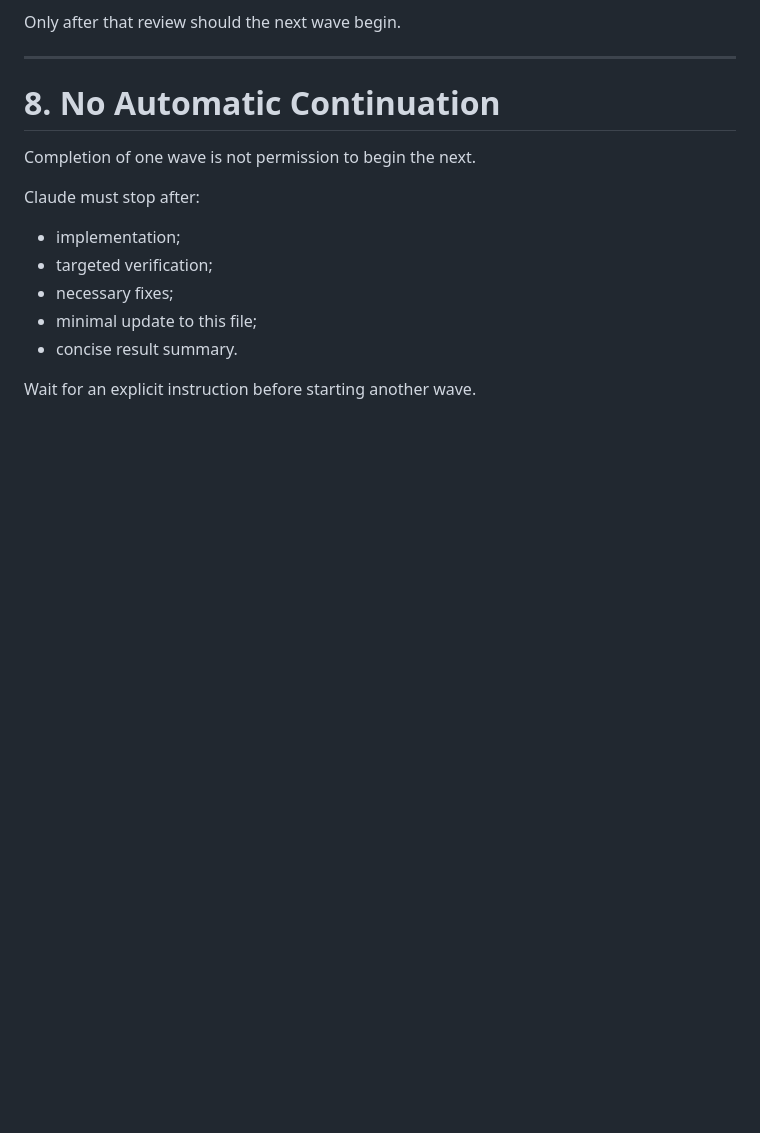
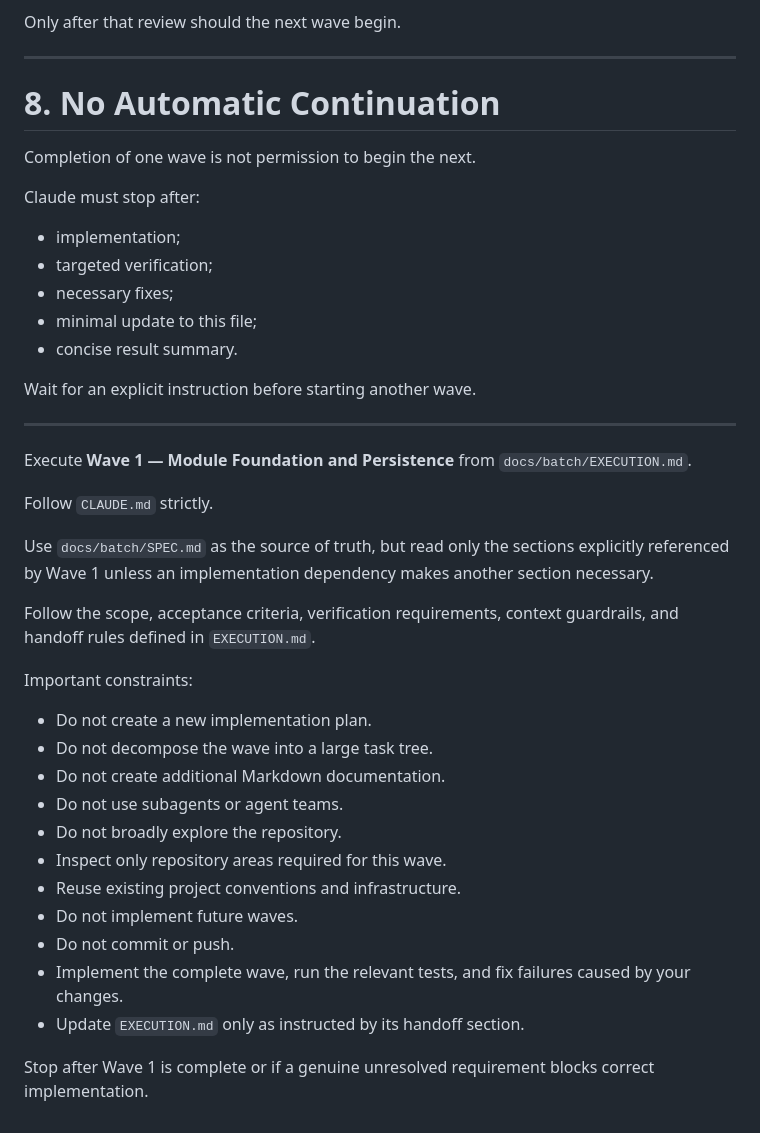
Before and after one commit to jcleonel/estudos, a Markdown page: README.md, the part around the change. Rendered like a GitHub page; blank space fills up the shorter version.

Commit message:
Update README with Wave 1 execution guidelines
Added detailed instructions and constraints for Wave 1 execution.

```diff
--- a/README.md
+++ b/README.md
@@ -1992,3 +1992,30 @@ Claude must stop after:
 - concise result summary.
 
 Wait for an explicit instruction before starting another wave.
+
+
+------------------------------------------------------------------------------------
+
+Execute **Wave 1 — Module Foundation and Persistence** from `docs/batch/EXECUTION.md`.
+
+Follow `CLAUDE.md` strictly.
+
+Use `docs/batch/SPEC.md` as the source of truth, but read only the sections explicitly referenced by Wave 1 unless an implementation dependency makes another section necessary.
+
+Follow the scope, acceptance criteria, verification requirements, context guardrails, and handoff rules defined in `EXECUTION.md`.
+
+Important constraints:
+
+- Do not create a new implementation plan.
+- Do not decompose the wave into a large task tree.
+- Do not create additional Markdown documentation.
+- Do not use subagents or agent teams.
+- Do not broadly explore the repository.
+- Inspect only repository areas required for this wave.
+- Reuse existing project conventions and infrastructure.
+- Do not implement future waves.
+- Do not commit or push.
+- Implement the complete wave, run the relevant tests, and fix failures caused by your changes.
+- Update `EXECUTION.md` only as instructed by its handoff section.
+
+Stop after Wave 1 is complete or if a genuine unresolved requirement blocks correct implementation.
```
